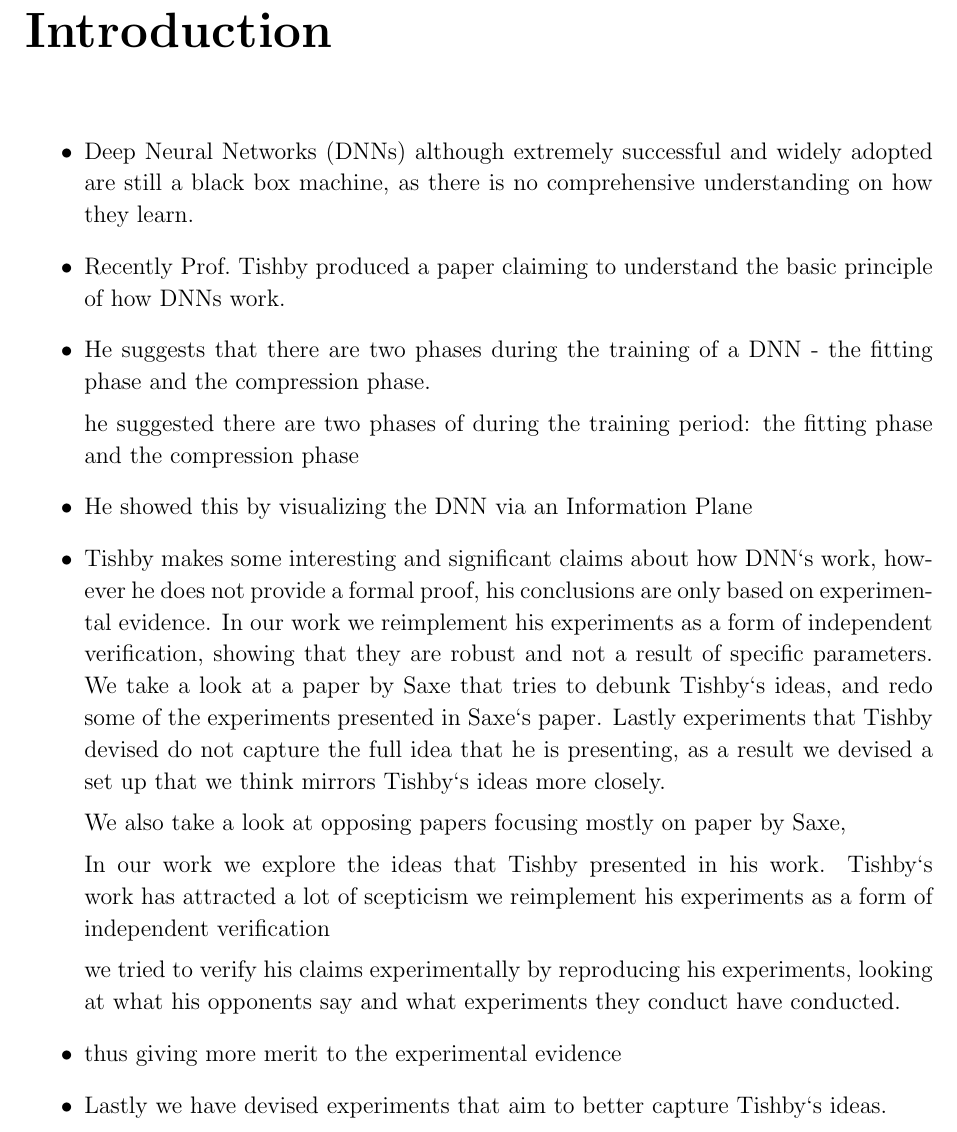
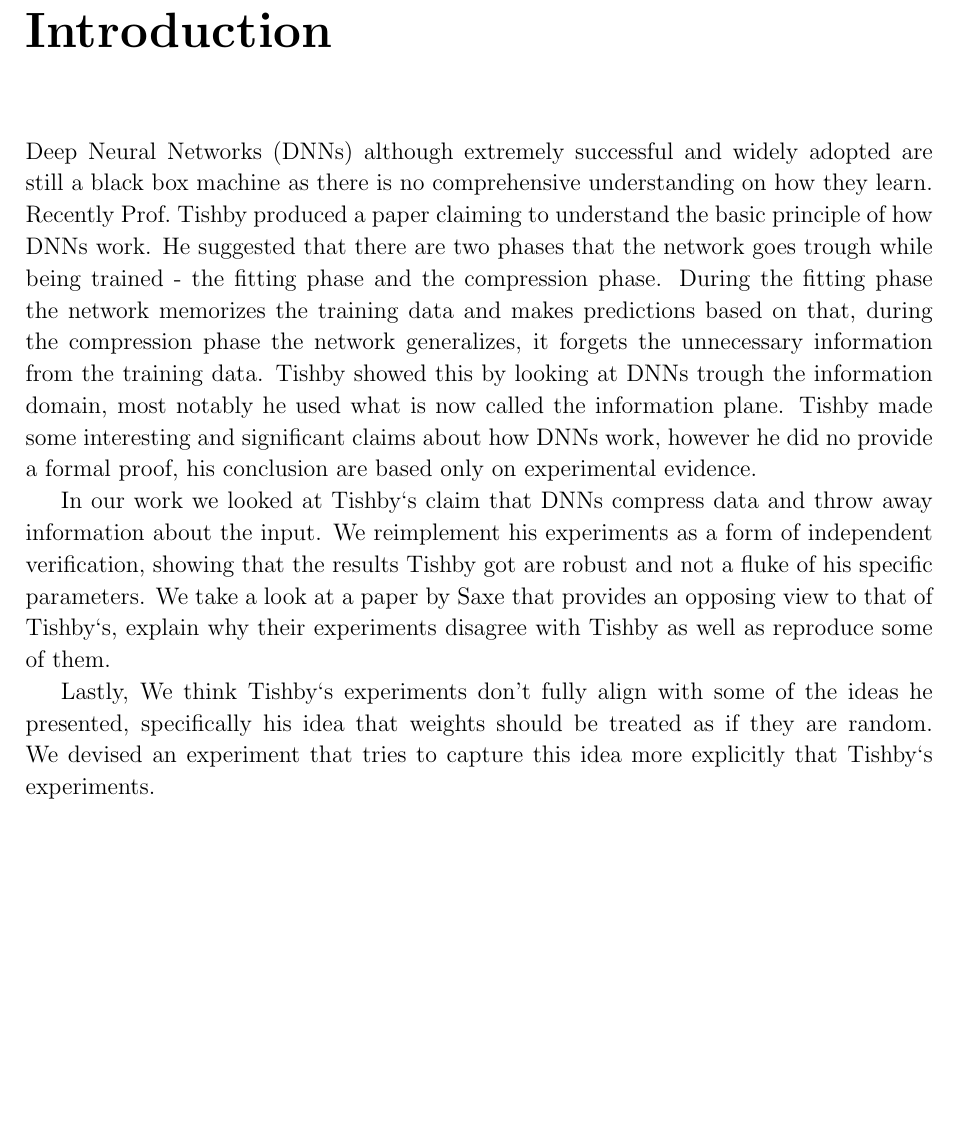
Before and after one commit to etherandrius/dissertation, a LaTeX thesis (main/dissertation.tex, which reads main/introduction.tex): part of page 9 of 27, cut so that both start at the same text, the shorter picture padded with empty space. Compiled offline with pdfLaTeX.

Commit message:
introduction

```diff
--- a/main/introduction.tex
+++ b/main/introduction.tex
@@ -1,52 +1,26 @@
+Deep Neural Networks (DNNs) although extremely successful and widely adopted are
+still a black box machine as there is no comprehensive understanding on how they
+learn. Recently Prof.\ Tishby produced a paper claiming to understand the basic
+principle of how DNNs work. He suggested that there are two phases that the
+network goes trough while being trained - the fitting phase and the compression
+phase. During the fitting phase the network memorizes the training data and
+makes predictions based on that, during the compression phase the network
+generalizes, it forgets the unnecessary information from the training data.
+Tishby showed this by looking at DNNs trough the information domain, most
+notably he used what is now called the information plane.
+%TODO(ag939) possibly explain what an information plane is here.
+Tishby made some interesting and significant claims about how DNNs work, however
+he did no provide a formal proof, his conclusion are based only on experimental
+evidence.
 
-\begin{itemize}
-  \item{
-      Deep Neural Networks (DNNs) although extremely successful and widely
-      adopted are still a black box machine, as there is no comprehensive
-      understanding on how they learn.
-    }
-  \item{
-      Recently Prof.\ Tishby produced a paper claiming to understand the basic
-      principle of how DNNs work.
-    }
-  \item{
-      He suggests that there are two phases during the training of a DNN - the
-      fitting phase and the compression phase.
+In our work we looked at Tishby`s claim that DNNs compress data and throw away
+information about the input. We reimplement his experiments as a form of
+independent verification, showing that the results Tishby got are robust and not
+a fluke of his specific parameters. We take a look at a paper by Saxe that
+provides an opposing view to that of Tishby`s, explain why their experiments
+disagree with Tishby as well as reproduce some of them.
 
-      he suggested there are two phases of during the training period: the
-      fitting phase and the compression phase
-    }
-  \item{
-      He showed this by visualizing the DNN via an Information Plane
-    }
-  \item{
-      Tishby makes some interesting and significant claims about how DNN`s work,
-      however he does not provide a formal proof, his conclusions are only based
-      on experimental evidence. In our work we reimplement his experiments as a
-      form of independent verification, showing that they are robust and not a
-      result of specific parameters. We take a look at a paper by Saxe that
-      tries to debunk Tishby`s ideas, and redo some of the experiments presented
-      in Saxe`s paper. Lastly experiments that Tishby devised do not capture the
-      full idea that he is presenting, as a result we devised a set up that we
-      think mirrors Tishby`s ideas more closely.
-
-      We also take a look at opposing papers
-      focusing mostly on paper by Saxe,
-
-      In our work we explore the ideas that Tishby presented in his work.
-      Tishby`s work has attracted a lot of scepticism we reimplement his
-      experiments as a form of independent verification
-
-
-      we tried to verify his claims experimentally by reproducing his
-      experiments, looking at what his opponents say and what experiments they
-      conduct have conducted.
-    }
-  \item{
-      thus giving more merit to the experimental evidence
-    }
-  \item{
-      Lastly we have devised experiments that aim to better capture Tishby`s
-      ideas.
-    }
-\end{itemize}
+Lastly, We think Tishby`s experiments don't fully align with some of the ideas
+he presented, specifically his idea that weights should be treated as if they
+are random. We devised an experiment that tries to capture this idea more
+explicitly that Tishby`s experiments.
```
Also changed, not shown: main/dissertation.pdf.
